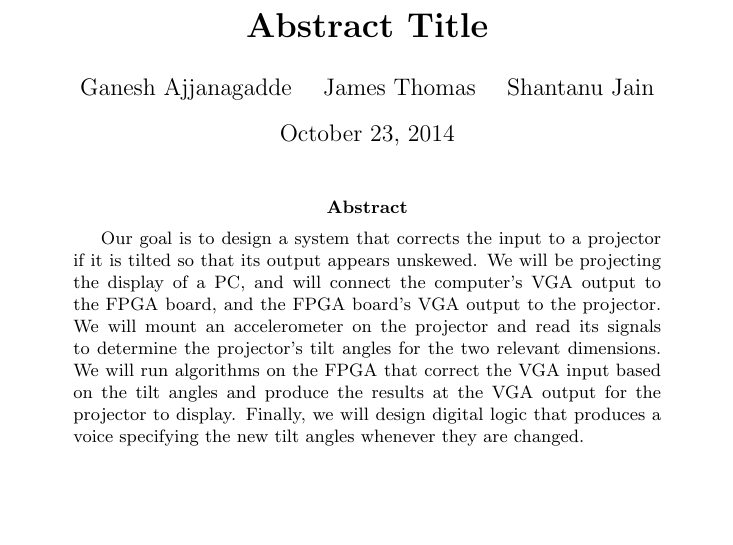
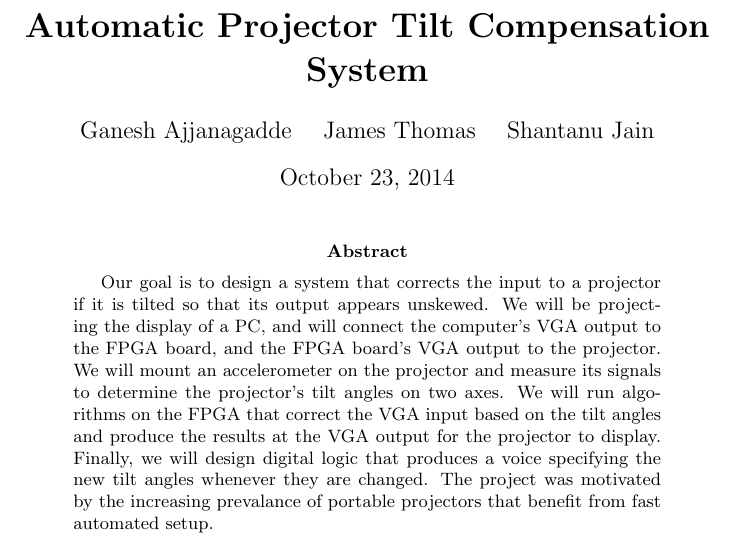
Before and after one commit to gajjanag/6111_Project, a LaTeX paper (doc/proj_abstract.tex): part of the page, cut at the place of the change, the shorter picture padded with empty space. Compiled offline with pdfLaTeX.

Commit message:
Motivation for project in abstract, title

```diff
--- a/doc/proj_abstract.tex
+++ b/doc/proj_abstract.tex
@@ -1,4 +1,4 @@
-\title{\textbf{Abstract Title}}
+\title{\textbf{Automatic Projector Tilt Compensation System}}
 \author{Ganesh Ajjanagadde \quad James Thomas \quad Shantanu Jain}
 \date{\today}
 \documentclass{article}
@@ -7,7 +7,7 @@
 \maketitle
 
 \begin{abstract}
-Our goal is to design a system that corrects the input to a projector if it is tilted so that its output appears unskewed. We will be projecting the display of a PC, and will connect the computer's VGA output to the FPGA board, and the FPGA board's VGA output to the projector. We will mount an accelerometer on the projector and read its signals to determine the projector's tilt angles for the two relevant dimensions. We will run algorithms on the FPGA that correct the VGA input based on the tilt angles and produce the results at the VGA output for the projector to display. Finally, we will design digital logic that produces a voice specifying the new tilt angles whenever they are changed.
+Our goal is to design a system that corrects the input to a projector if it is tilted so that its output appears unskewed. We will be projecting the display of a PC, and will connect the computer's VGA output to the FPGA board, and the FPGA board's VGA output to the projector. We will mount an accelerometer on the projector and measure its signals to determine the projector's tilt angles on two axes. We will run algorithms on the FPGA that correct the VGA input based on the tilt angles and produce the results at the VGA output for the projector to display. Finally, we will design digital logic that produces a voice specifying the new tilt angles whenever they are changed. The project was motivated by the increasing prevalance of portable projectors that benefit from fast automated setup.
 \end{abstract}
 
 \end{document}
```
